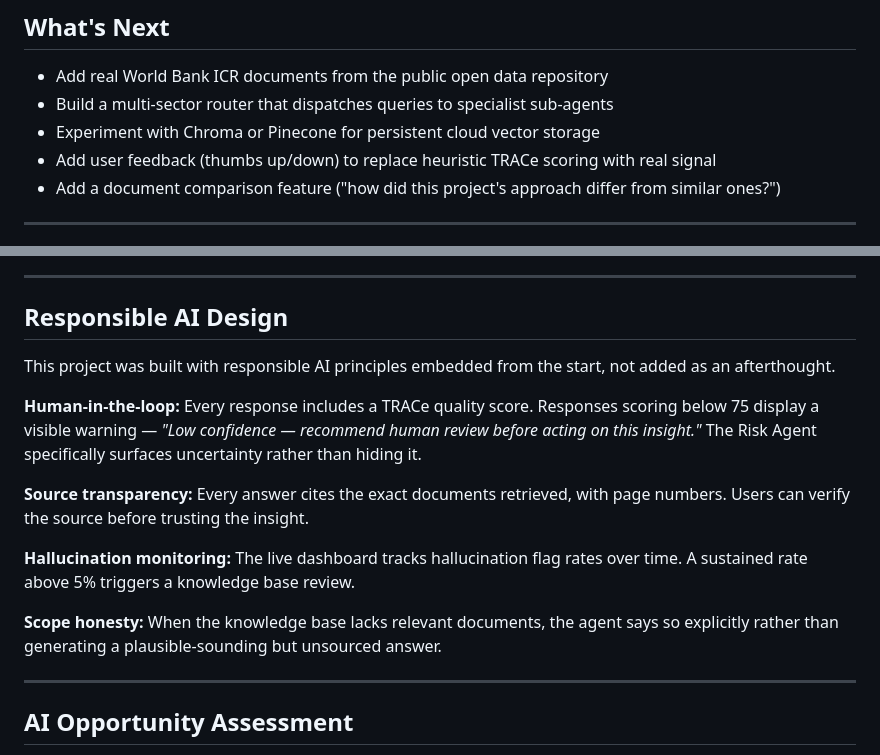
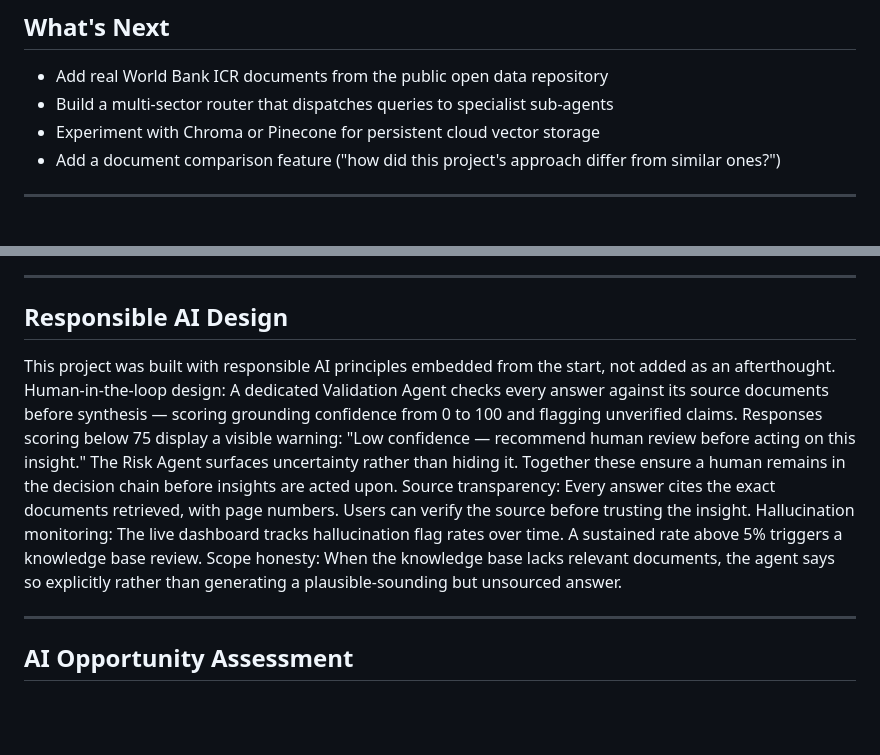
Before and after one commit to peps143/sector-ai-agent, a Markdown page: README.md, 2 parts joined by grey strips. Rendered like a GitHub page; blank space fills up the shorter version.

```diff
--- a/README.md
+++ b/README.md
@@ -216,7 +216,6 @@ The part that surprised me most was how much the *quality of the prompt* affects
 - Add real World Bank ICR documents from the public open data repository
 - Build a multi-sector router that dispatches queries to specialist sub-agents
 - Experiment with Chroma or Pinecone for persistent cloud vector storage
-- Add user feedback (thumbs up/down) to replace heuristic TRACe scoring with real signal
 - Add a document comparison feature ("how did this project's approach differ from similar ones?")
 
 ---
@@ -240,16 +239,11 @@ At scale — 40 queries per analyst per month across a 10-person team — that i
 ---
 
 ## Responsible AI Design
-
 This project was built with responsible AI principles embedded from the start, not added as an afterthought.
-
-**Human-in-the-loop:** Every response includes a TRACe quality score. Responses scoring below 75 display a visible warning — *"Low confidence — recommend human review before acting on this insight."* The Risk Agent specifically surfaces uncertainty rather than hiding it.
-
-**Source transparency:** Every answer cites the exact documents retrieved, with page numbers. Users can verify the source before trusting the insight.
-
-**Hallucination monitoring:** The live dashboard tracks hallucination flag rates over time. A sustained rate above 5% triggers a knowledge base review.
-
-**Scope honesty:** When the knowledge base lacks relevant documents, the agent says so explicitly rather than generating a plausible-sounding but unsourced answer.
+Human-in-the-loop design: A dedicated Validation Agent checks every answer against its source documents before synthesis — scoring grounding confidence from 0 to 100 and flagging unverified claims. Responses scoring below 75 display a visible warning: "Low confidence — recommend human review before acting on this insight." The Risk Agent surfaces uncertainty rather than hiding it. Together these ensure a human remains in the decision chain before insights are acted upon.
+Source transparency: Every answer cites the exact documents retrieved, with page numbers. Users can verify the source before trusting the insight.
+Hallucination monitoring: The live dashboard tracks hallucination flag rates over time. A sustained rate above 5% triggers a knowledge base review.
+Scope honesty: When the knowledge base lacks relevant documents, the agent says so explicitly rather than generating a plausible-sounding but unsourced answer.
 
 ---
 
```
